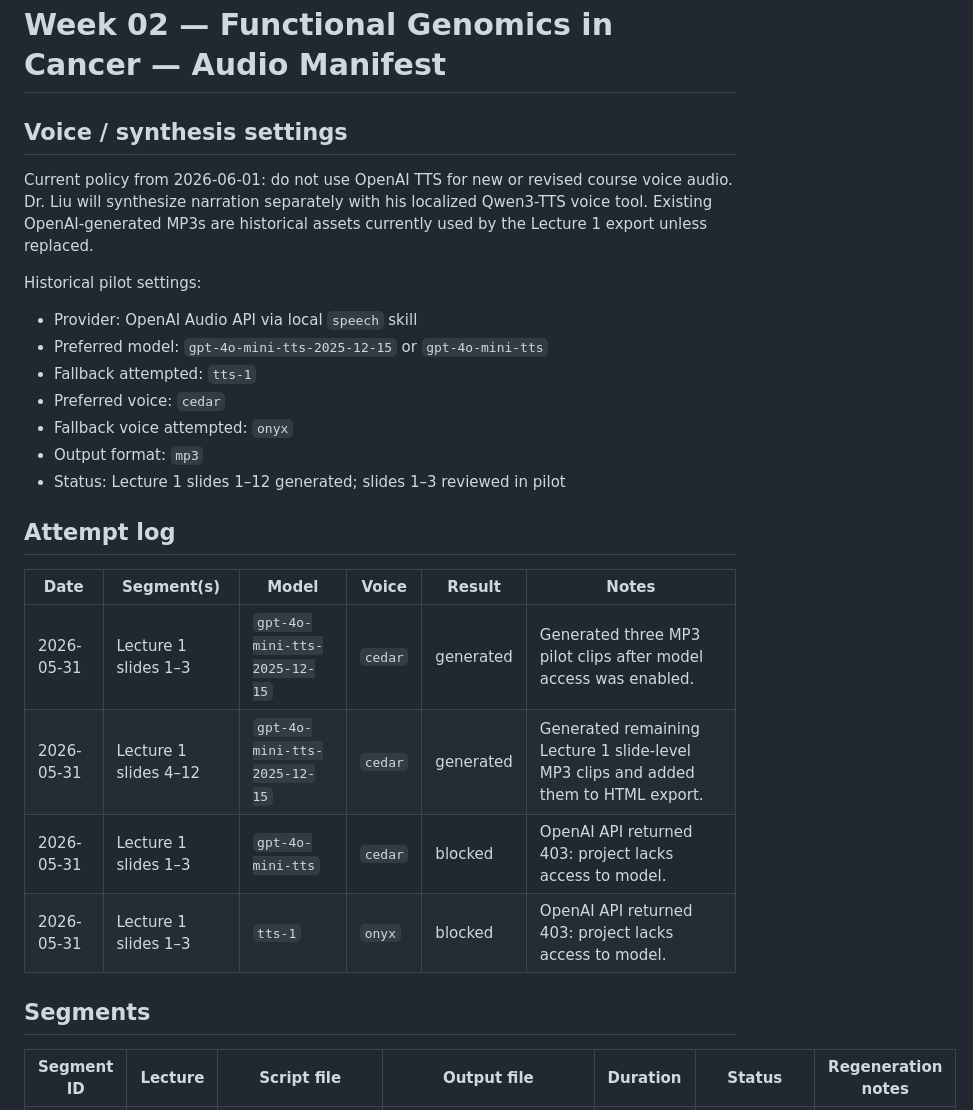
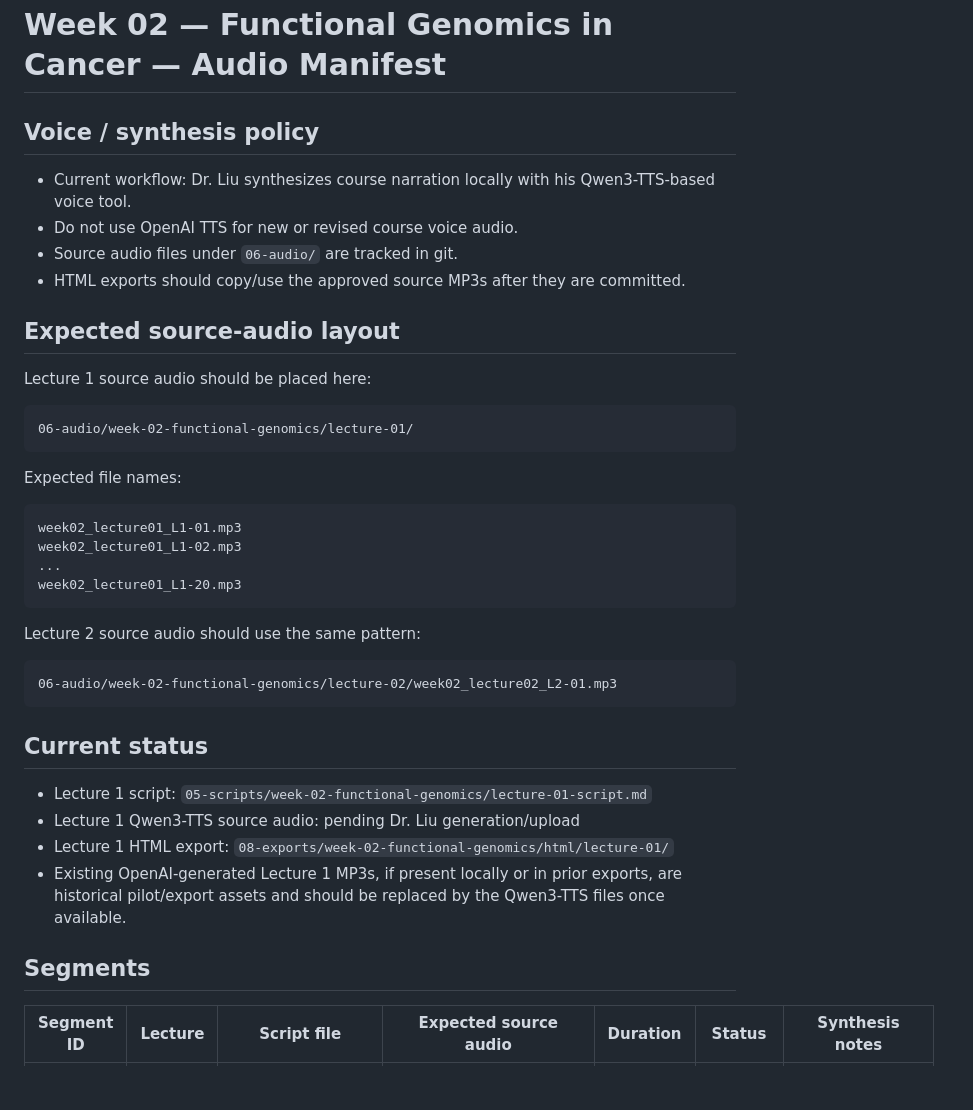
Before and after one commit to taoliu/frontier-in-computational-oncology, a Markdown page: 06-audio/week-02-functional-genomics/audio-manifest.md, the part around one of its changes. Drawn GitHub-style; blank space fills up the shorter version.

````diff
--- a/06-audio/week-02-functional-genomics/audio-manifest.md
+++ b/06-audio/week-02-functional-genomics/audio-manifest.md
@@ -1,29 +1,43 @@
 # Week 02 — Functional Genomics in Cancer — Audio Manifest
 
-## Voice / synthesis settings
+## Voice / synthesis policy
 
-Current policy from 2026-06-01: do not use OpenAI TTS for new or revised course voice audio. Dr. Liu will synthesize narration separately with his localized Qwen3-TTS voice tool. Existing OpenAI-generated MP3s are historical assets currently used by the Lecture 1 export unless replaced.
+- Current workflow: Dr. Liu synthesizes course narration locally with his Qwen3-TTS-based voice tool.
+- Do not use OpenAI TTS for new or revised course voice audio.
+- Source audio files under `06-audio/` are tracked in git.
+- HTML exports should copy/use the approved source MP3s after they are committed.
 
-Historical pilot settings:
+## Expected source-audio layout
 
-- Provider: OpenAI Audio API via local `speech` skill
-- Preferred model: `gpt-4o-mini-tts-2025-12-15` or `gpt-4o-mini-tts`
-- Fallback attempted: `tts-1`
-- Preferred voice: `cedar`
-- Fallback voice attempted: `onyx`
-- Output format: `mp3`
-- Status: Lecture 1 slides 1–12 generated; slides 1–3 reviewed in pilot
+Lecture 1 source audio should be placed here:
 
-## Attempt log
+```text
+06-audio/week-02-functional-genomics/lecture-01/
+```
 
-| Date | Segment(s) | Model | Voice | Result | Notes |
-|---|---|---|---|---|---|
-| 2026-05-31 | Lecture 1 slides 1–3 | `gpt-4o-mini-tts-2025-12-15` | `cedar` | generated | Generated three MP3 pilot clips after model access was enabled. |
-| 2026-05-31 | Lecture 1 slides 4–12 | `gpt-4o-mini-tts-2025-12-15` | `cedar` | generated | Generated remaining Lecture 1 slide-level MP3 clips and added them to HTML export. |
-| 2026-05-31 | Lecture 1 slides 1–3 | `gpt-4o-mini-tts` | `cedar` | blocked | OpenAI API returned 403: project lacks access to model. |
-| 2026-05-31 | Lecture 1 slides 1–3 | `tts-1` | `onyx` | blocked | OpenAI API returned 403: project lacks access to model. |
+Expected file names:
+
+```text
+week02_lecture01_L1-01.mp3
+week02_lecture01_L1-02.mp3
+...
+week02_lecture01_L1-20.mp3
+```
+
+Lecture 2 source audio should use the same pattern:
+
+```text
+06-audio/week-02-functional-genomics/lecture-02/week02_lecture02_L2-01.mp3
+```
+
+## Current status
+
+- Lecture 1 script: `05-scripts/week-02-functional-genomics/lecture-01-script.md`
+- Lecture 1 Qwen3-TTS source audio: pending Dr. Liu generation/upload
+- Lecture 1 HTML export: `08-exports/week-02-functional-genomics/html/lecture-01/`
+- Existing OpenAI-generated Lecture 1 MP3s, if present locally or in prior exports, are historical pilot/export assets and should be replaced by the Qwen3-TTS files once available.
 
 ## Segments
 
-| Segment ID | Lecture | Script file | Output file | Duration | Status | Regeneration notes |
+| Segment ID | Lecture | Script file | Expected source audio | Duration | Status | Synthesis notes |
 |---|---|---|---|---|---|---|
````
Also changed, not shown: other parts of 06-audio/week-02-functional-genomics/audio-manifest.md (+31 -55 lines).
